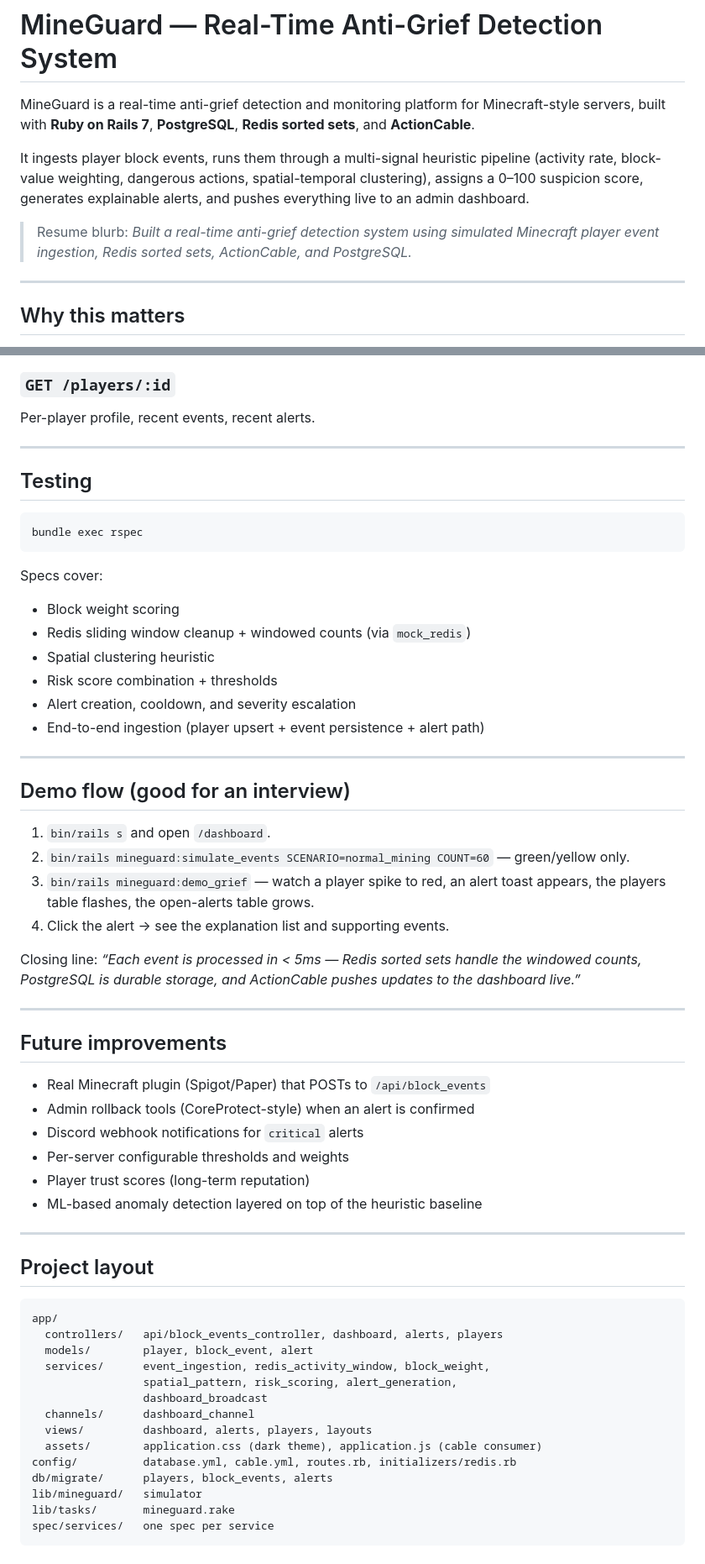
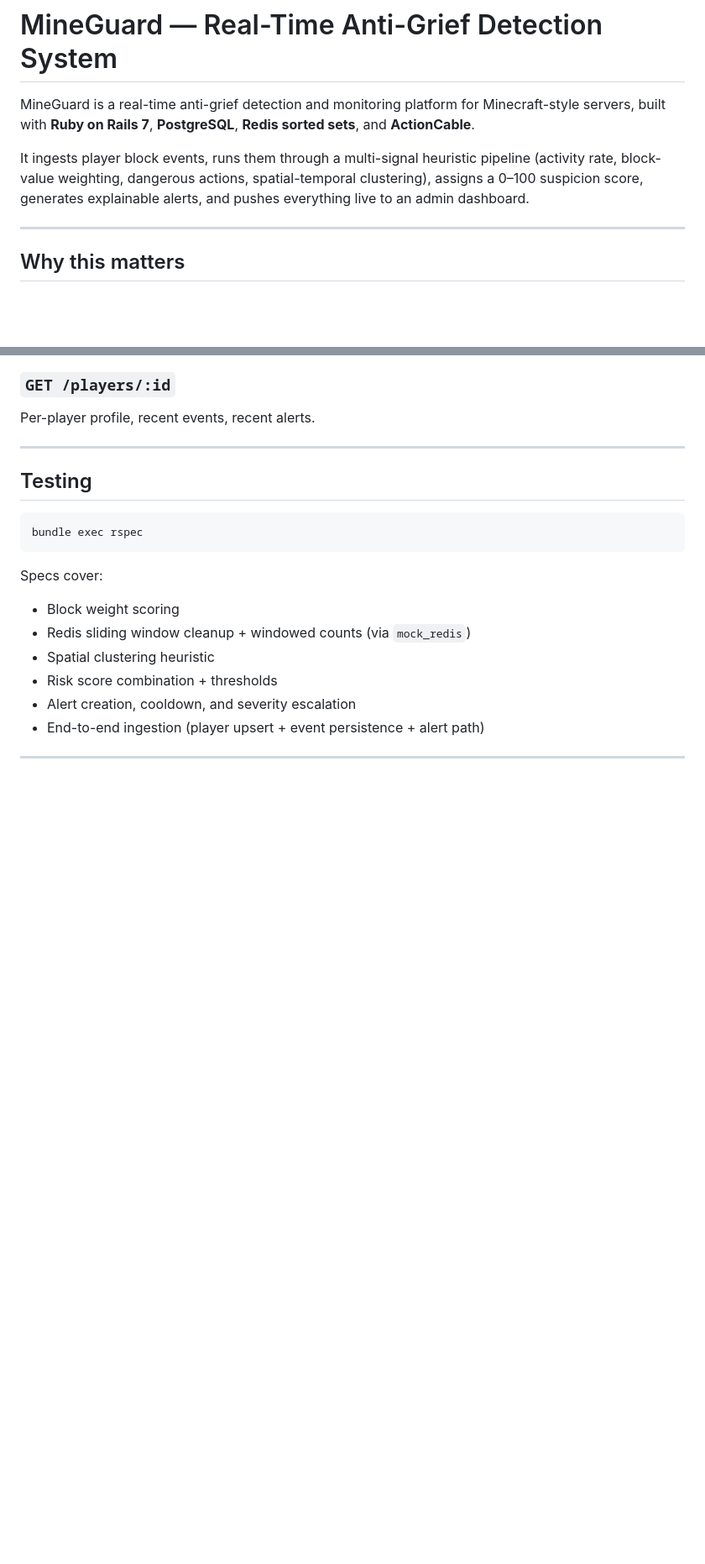
Before and after one commit to Hetp04/MineGuard-RT-Anti-Grief-Detection-System, a Markdown page: README.md, 2 parts joined by grey strips. Shown at 84% size. Drawn GitHub-style; blank space fills up the shorter version.

````diff
--- a/README.md
+++ b/README.md
@@ -3,8 +3,6 @@
 MineGuard is a real-time anti-grief detection and monitoring platform for Minecraft-style servers, built with **Ruby on Rails 7**, **PostgreSQL**, **Redis sorted sets**, and **ActionCable**.
 
 It ingests player block events, runs them through a multi-signal heuristic pipeline (activity rate, block-value weighting, dangerous actions, spatial-temporal clustering), assigns a 0–100 suspicion score, generates explainable alerts, and pushes everything live to an admin dashboard.
-
-> Resume blurb: *Built a real-time anti-grief detection system using simulated Minecraft player event ingestion, Redis sorted sets, ActionCable, and PostgreSQL.*
 
 ---
 
@@ -234,44 +182,3 @@ Specs cover:
 * End-to-end ingestion (player upsert + event persistence + alert path)
 
 ---
-
-## Demo flow (good for an interview)
-
-1. `bin/rails s` and open `/dashboard`.
-2. `bin/rails mineguard:simulate_events SCENARIO=normal_mining COUNT=60` — green/yellow only.
-3. `bin/rails mineguard:demo_grief` — watch a player spike to red, an alert toast appears, the players table flashes, the open-alerts table grows.
-4. Click the alert → see the explanation list and supporting events.
-
-Closing line: *“Each event is processed in < 5ms — Redis sorted sets handle the windowed counts, PostgreSQL is durable storage, and ActionCable pushes updates to the dashboard live.”*
-
----
-
-## Future improvements
-
-- Real Minecraft plugin (Spigot/Paper) that POSTs to `/api/block_events`
-- Admin rollback tools (CoreProtect-style) when an alert is confirmed
-- Discord webhook notifications for `critical` alerts
-- Per-server configurable thresholds and weights
-- Player trust scores (long-term reputation)
-- ML-based anomaly detection layered on top of the heuristic baseline
-
----
-
-## Project layout
-
-```
-app/
-  controllers/   api/block_events_controller, dashboard, alerts, players
-  models/        player, block_event, alert
-  services/      event_ingestion, redis_activity_window, block_weight,
-                 spatial_pattern, risk_scoring, alert_generation,
-                 dashboard_broadcast
-  channels/      dashboard_channel
-  views/         dashboard, alerts, players, layouts
-  assets/        application.css (dark theme), application.js (cable consumer)
-config/          database.yml, cable.yml, routes.rb, initializers/redis.rb
-db/migrate/      players, block_events, alerts
-lib/mineguard/   simulator
-lib/tasks/       mineguard.rake
-spec/services/   one spec per service
-```
````
Also changed, not shown: other parts of README.md (+0 -50 lines).
